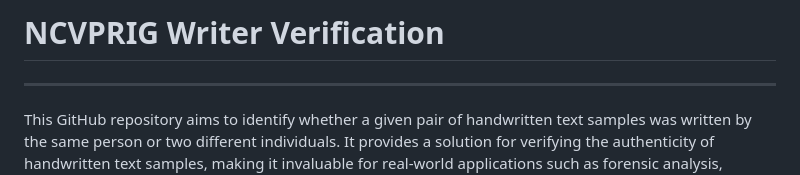
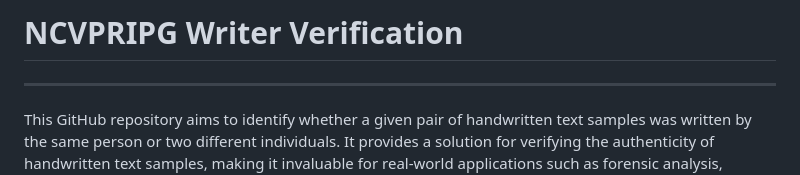
Before and after one commit to Nitish-B21AI056/Writer_Verification, a Markdown page: README.md, the part around the change. Drawn GitHub-style.

```diff
--- a/README.md
+++ b/README.md
@@ -1,4 +1,4 @@
-# NCVPRIG Writer Verification
+# NCVPRIPG Writer Verification
 ----------------------------------------------------------------------------------------------------------------------------------------------------------------------
 
 This GitHub repository aims to identify whether a given pair of handwritten text samples was written by the same person or two different individuals. It provides a solution for verifying the authenticity of handwritten text samples, making it invaluable for real-world applications such as forensic analysis, document authentication, and signature verification systems.
```
